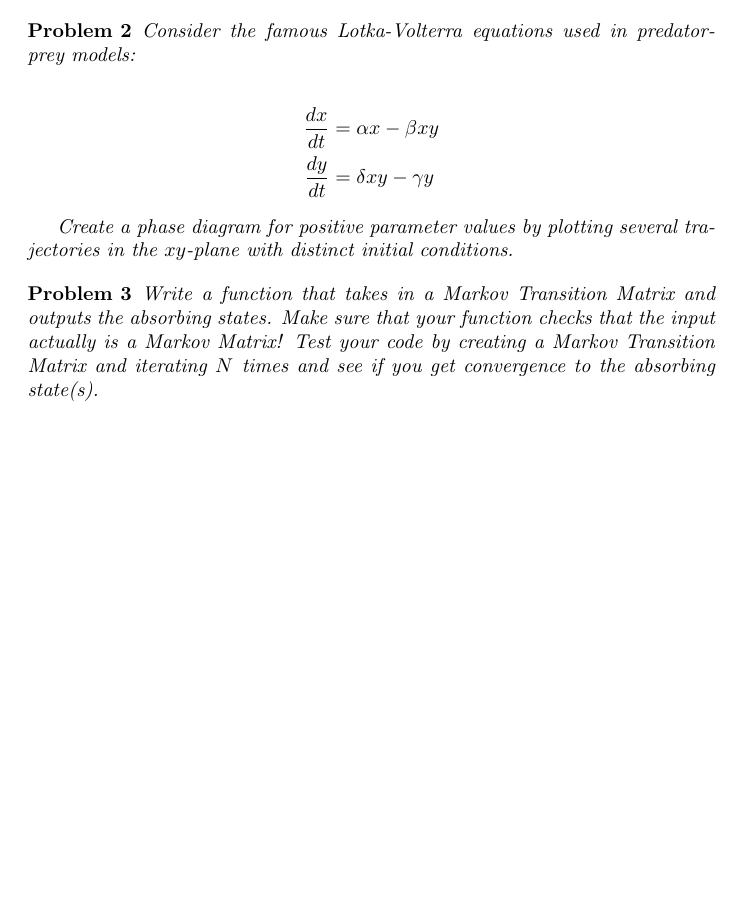
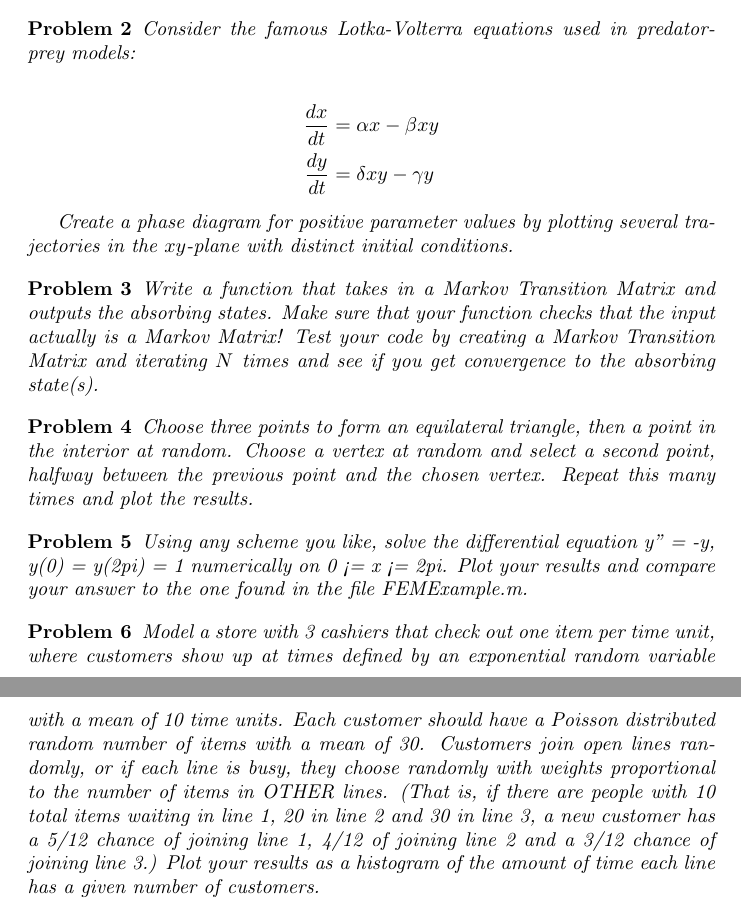
Before and after one commit to drbergman/Intro-to-MATLab-Python, a LaTeX document (problems.tex): part of the page before the commit and two parts of pages 1 and 2 of 2 after it, the two joined at a grey line, cut so that both start at the same text, the shorter picture padded with empty space. Compiled offline with pdfLaTeX.

Commit message:
Update problems.tex

```diff
--- a/problems.tex
+++ b/problems.tex
@@ -35,5 +35,25 @@ Test your code by creating a Markov Transition Matrix and iterating $N$ times an
 
 \end{problem}
 
+\begin{problem}
+
+Choose three points to form an equilateral triangle, then a point in the interior at random.  Choose a vertex at random and select a second point, halfway between the previous point and the chosen vertex.  Repeat this many times and plot the results.
+
+\end{problem}
+
+
+\end{problem}
+
+\begin{problem}
+
+Using any scheme you like, solve the differential equation y'' = -y, y(0) = y(2pi) = 1 numerically on 0 <= x <= 2pi.  Plot your results and compare your answer to the one found in the file FEMExample.m.
+
+\end{problem}
+
+\begin{problem}
+
+Model a store with 3 cashiers that check out one item per time unit, where customers show up at times defined by an exponential random variable with a mean of 10 time units.  Each customer should have a Poisson distributed random number of items with a mean of 30.  Customers join open lines randomly, or if each line is busy, they choose randomly with weights proportional to the number of items in OTHER lines. (That is, if there are people with 10 total items waiting in line 1, 20 in line 2 and 30 in line 3, a new customer has a 5/12 chance of joining line 1, 4/12 of joining line 2 and a 3/12 chance of joining line 3.)  Plot your results as a histogram of the amount of time each line has a given number of customers.
+
+\end{problem}
 
 \end{document}
```
